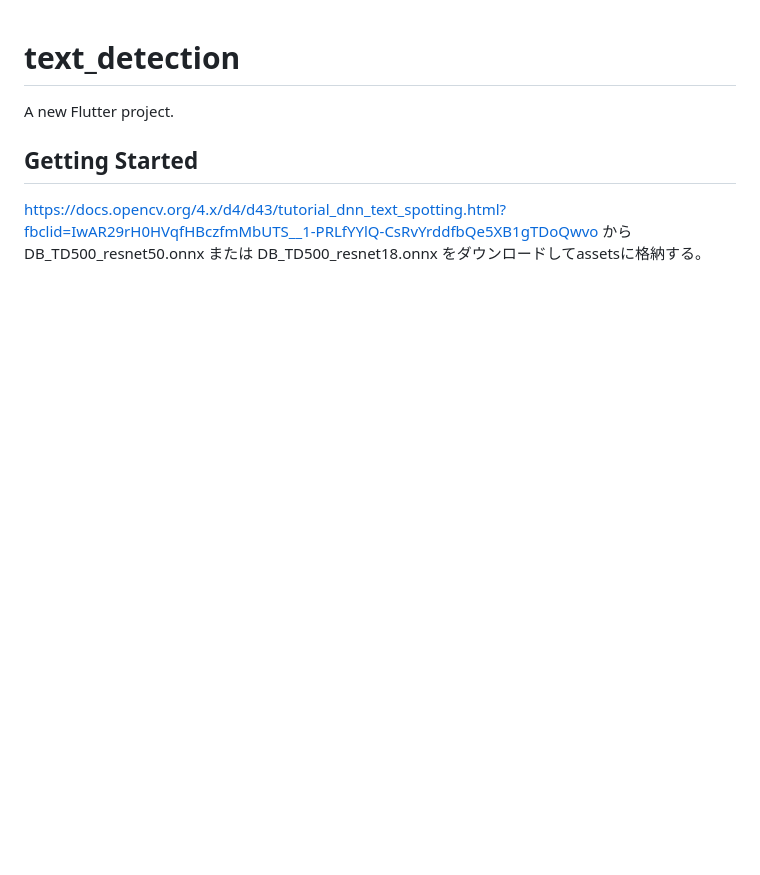
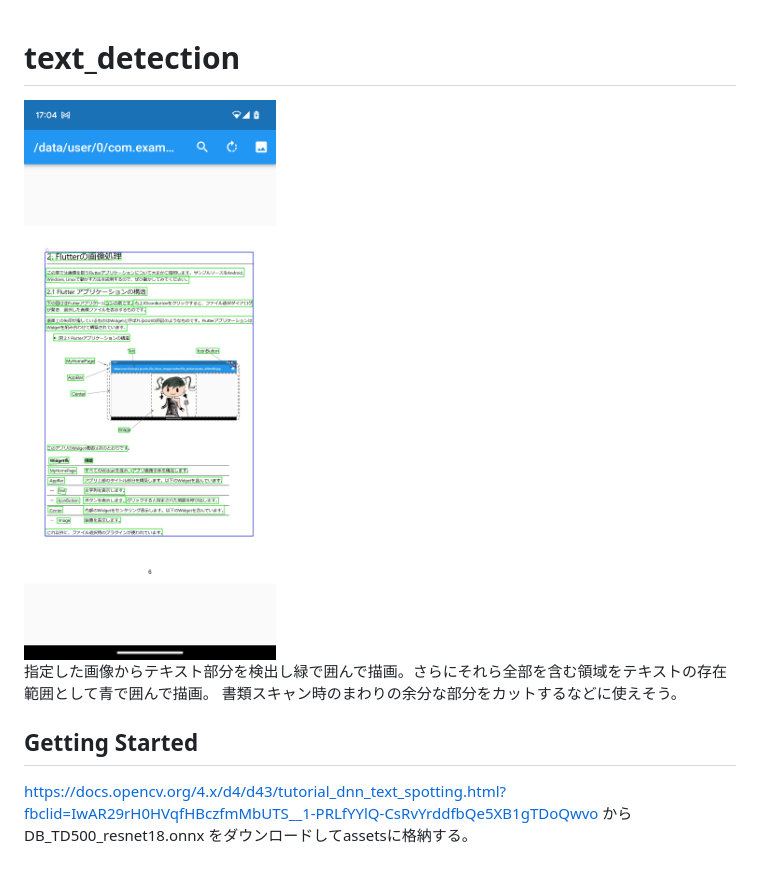
Before and after one commit to pie-xx/OpenCV_Flutter_Samples, a Markdown page: text_detection/README.md, the part around the change. Rendered like a GitHub page; pictures changed too: pic/text_detect.png (added); blank space fills up the shorter version.

Commit message:
text_detectの説明追加

```diff
--- a/text_detection/README.md
+++ b/text_detection/README.md
@@ -1,9 +1,11 @@
 # text_detection
 
-A new Flutter project.
+<img src="../pic/text_detect.png" width=480/>
+
+指定した画像からテキスト部分を検出し緑で囲んで描画。さらにそれら全部を含む領域をテキストの存在範囲として青で囲んで描画。
+書類スキャン時のまわりの余分な部分をカットするなどに使えそう。
 
 ## Getting Started
 
-
 https://docs.opencv.org/4.x/d4/d43/tutorial_dnn_text_spotting.html?fbclid=IwAR29rH0HVqfHBczfmMbUTS__1-PRLfYYlQ-CsRvYrddfbQe5XB1gTDoQwvo
-から DB_TD500_resnet50.onnx または DB_TD500_resnet18.onnx をダウンロードしてassetsに格納する。
+から DB_TD500_resnet18.onnx をダウンロードしてassetsに格納する。
```
